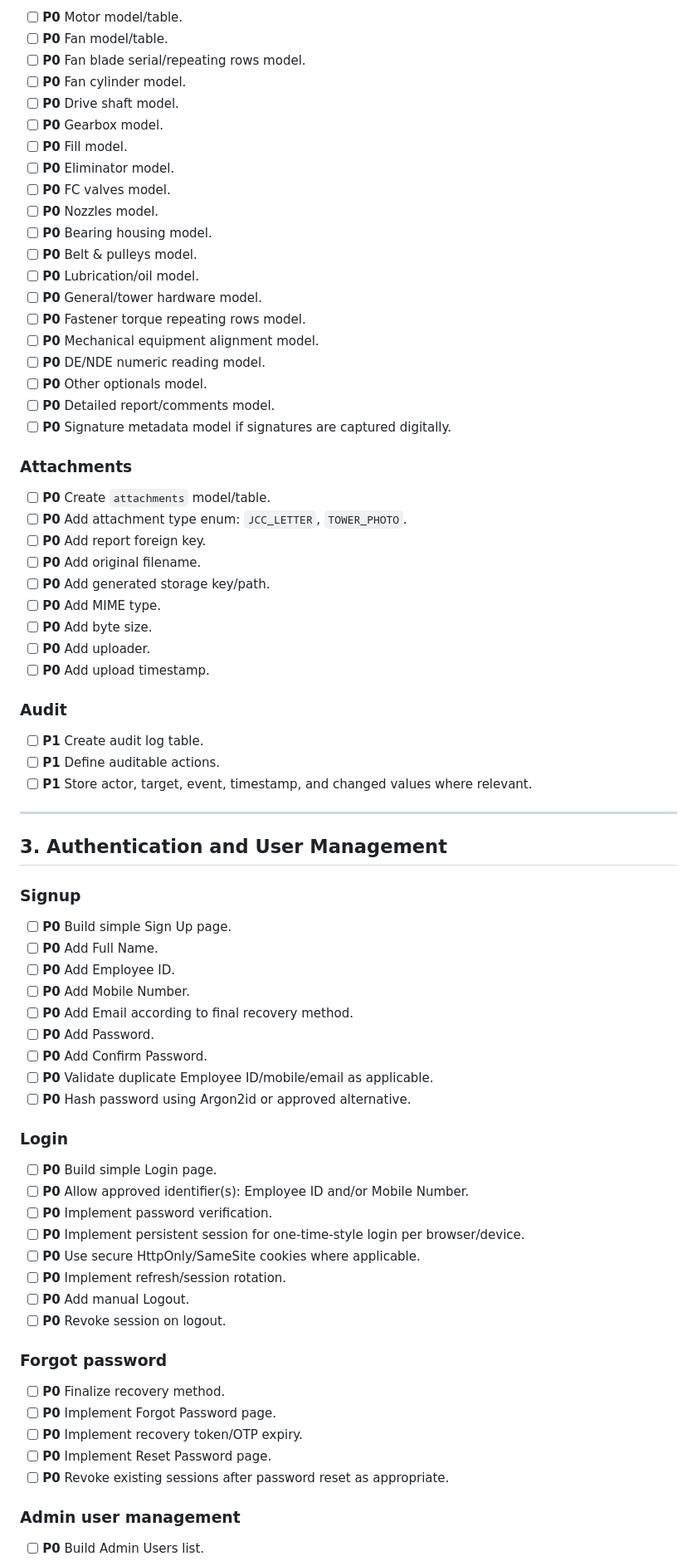
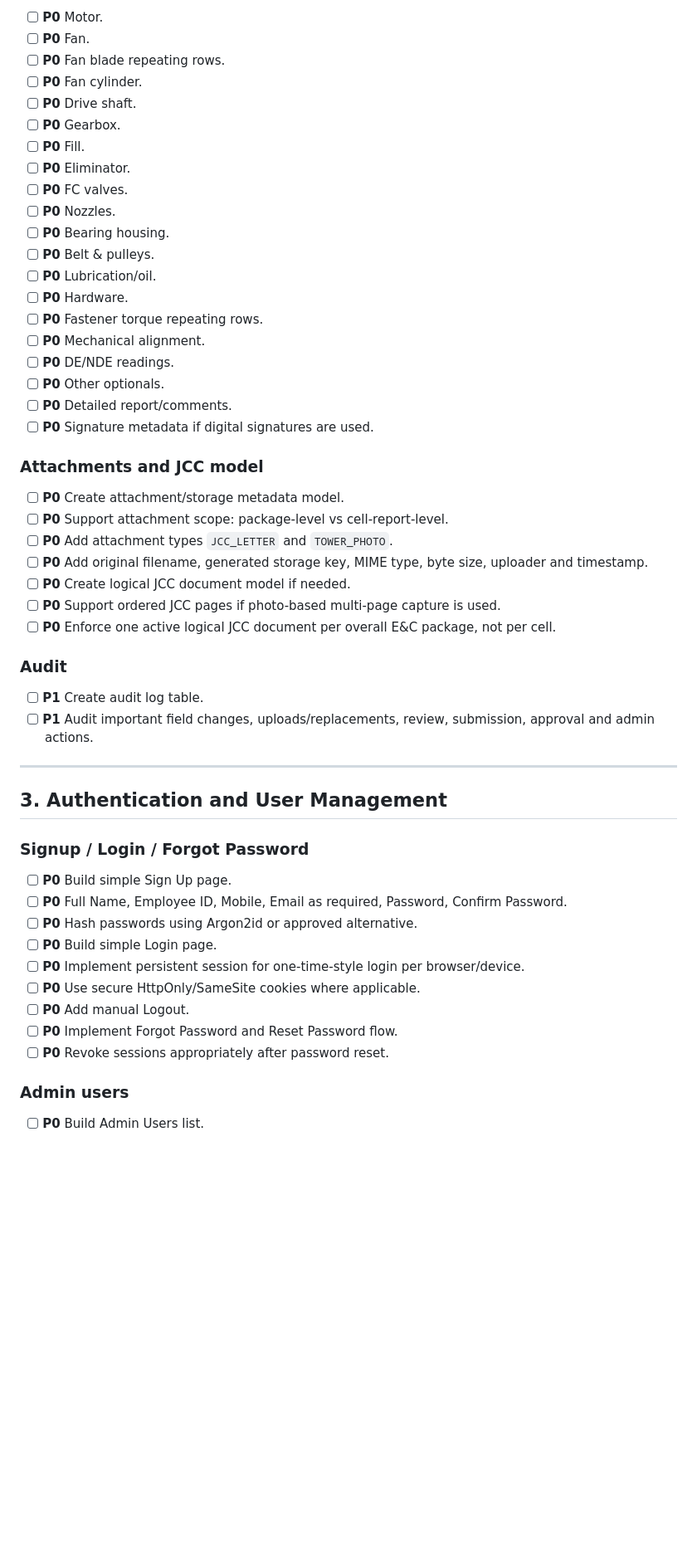
Before and after one commit to Namir-AI/ECR, a Markdown page: TODO.md, the part around one of its changes. Shown at 83% size. Drawn GitHub-style; blank space fills up the shorter version.

Commit message:
Update TODO for shared multi-page JCC document

```diff
--- a/TODO.md
+++ b/TODO.md
@@ -128,78 +111,56 @@ Status convention:
 
-- [ ] **P0** Motor model/table.
-- [ ] **P0** Fan model/table.
-- [ ] **P0** Fan blade serial/repeating rows model.
-- [ ] **P0** Fan cylinder model.
-- [ ] **P0** Drive shaft model.
-- [ ] **P0** Gearbox model.
-- [ ] **P0** Fill model.
-- [ ] **P0** Eliminator model.
-- [ ] **P0** FC valves model.
-- [ ] **P0** Nozzles model.
-- [ ] **P0** Bearing housing model.
-- [ ] **P0** Belt & pulleys model.
-- [ ] **P0** Lubrication/oil model.
-- [ ] **P0** General/tower hardware model.
-- [ ] **P0** Fastener torque repeating rows model.
-- [ ] **P0** Mechanical equipment alignment model.
-- [ ] **P0** DE/NDE numeric reading model.
-- [ ] **P0** Other optionals model.
-- [ ] **P0** Detailed report/comments model.
-- [ ] **P0** Signature metadata model if signatures are captured digitally.
+- [ ] **P0** Motor.
+- [ ] **P0** Fan.
+- [ ] **P0** Fan blade repeating rows.
+- [ ] **P0** Fan cylinder.
+- [ ] **P0** Drive shaft.
+- [ ] **P0** Gearbox.
+- [ ] **P0** Fill.
+- [ ] **P0** Eliminator.
+- [ ] **P0** FC valves.
+- [ ] **P0** Nozzles.
+- [ ] **P0** Bearing housing.
+- [ ] **P0** Belt & pulleys.
+- [ ] **P0** Lubrication/oil.
+- [ ] **P0** Hardware.
+- [ ] **P0** Fastener torque repeating rows.
+- [ ] **P0** Mechanical alignment.
+- [ ] **P0** DE/NDE readings.
+- [ ] **P0** Other optionals.
+- [ ] **P0** Detailed report/comments.
+- [ ] **P0** Signature metadata if digital signatures are used.
 
-### Attachments
+### Attachments and JCC model
 
-- [ ] **P0** Create `attachments` model/table.
-- [ ] **P0** Add attachment type enum: `JCC_LETTER`, `TOWER_PHOTO`.
-- [ ] **P0** Add report foreign key.
-- [ ] **P0** Add original filename.
-- [ ] **P0** Add generated storage key/path.
-- [ ] **P0** Add MIME type.
-- [ ] **P0** Add byte size.
-- [ ] **P0** Add uploader.
-- [ ] **P0** Add upload timestamp.
+- [ ] **P0** Create attachment/storage metadata model.
+- [ ] **P0** Support attachment scope: package-level vs cell-report-level.
+- [ ] **P0** Add attachment types `JCC_LETTER` and `TOWER_PHOTO`.
+- [ ] **P0** Add original filename, generated storage key, MIME type, byte size, uploader and timestamp.
+- [ ] **P0** Create logical JCC document model if needed.
+- [ ] **P0** Support ordered JCC pages if photo-based multi-page capture is used.
+- [ ] **P0** Enforce one active logical JCC document per overall E&C package, not per cell.
 
 ### Audit
 
 - [ ] **P1** Create audit log table.
-- [ ] **P1** Define auditable actions.
-- [ ] **P1** Store actor, target, event, timestamp, and changed values where relevant.
+- [ ] **P1** Audit important field changes, uploads/replacements, review, submission, approval and admin actions.
 
 ---
 
 ## 3. Authentication and User Management
 
-### Signup
+### Signup / Login / Forgot Password
 
 - [ ] **P0** Build simple Sign Up page.
-- [ ] **P0** Add Full Name.
-- [ ] **P0** Add Employee ID.
-- [ ] **P0** Add Mobile Number.
-- [ ] **P0** Add Email according to final recovery method.
-- [ ] **P0** Add Password.
-- [ ] **P0** Add Confirm Password.
-- [ ] **P0** Validate duplicate Employee ID/mobile/email as applicable.
-- [ ] **P0** Hash password using Argon2id or approved alternative.
-
-### Login
-
+- [ ] **P0** Full Name, Employee ID, Mobile, Email as required, Password, Confirm Password.
+- [ ] **P0** Hash passwords using Argon2id or approved alternative.
 - [ ] **P0** Build simple Login page.
-- [ ] **P0** Allow approved identifier(s): Employee ID and/or Mobile Number.
-- [ ] **P0** Implement password verification.
 - [ ] **P0** Implement persistent session for one-time-style login per browser/device.
 - [ ] **P0** Use secure HttpOnly/SameSite cookies where applicable.
-- [ ] **P0** Implement refresh/session rotation.
 - [ ] **P0** Add manual Logout.
-- [ ] **P0** Revoke session on logout.
+- [ ] **P0** Implement Forgot Password and Reset Password flow.
+- [ ] **P0** Revoke sessions appropriately after password reset.
 
-### Forgot password
-
-- [ ] **P0** Finalize recovery method.
-- [ ] **P0** Implement Forgot Password page.
-- [ ] **P0** Implement recovery token/OTP expiry.
-- [ ] **P0** Implement Reset Password page.
-- [ ] **P0** Revoke existing sessions after password reset as appropriate.
-
-### Admin user management
+### Admin users
 
 - [ ] **P0** Build Admin Users list.
```
Also changed, not shown: other parts of TODO.md (+240 -391 lines).
